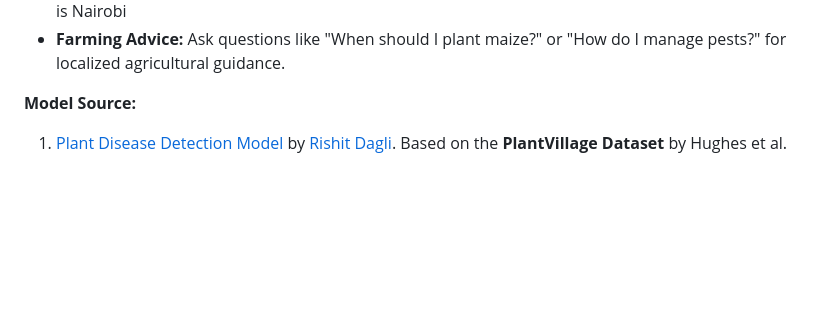
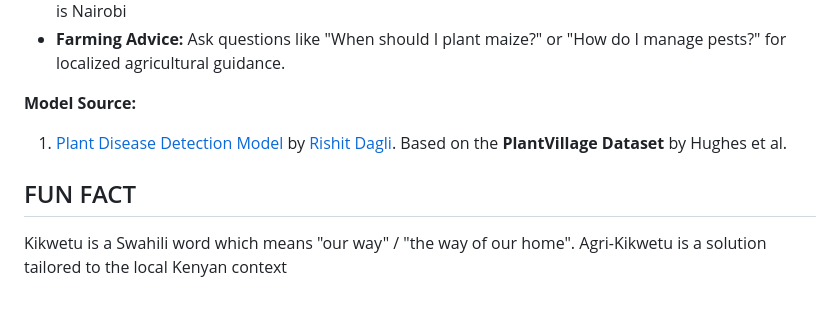
Before and after one commit to patricia-muriira/AgriKikwetu, a Markdown page: README.md, the part around the change. Drawn GitHub-style; blank space fills up the shorter version.

Commit message:
updated README
Added a fun fact about the name 'Kikwetu' and its meaning.

```diff
--- a/README.md
+++ b/README.md
@@ -226,3 +226,7 @@ python bot.py
 **Model Source:**
 1. [Plant Disease Detection Model](https://www.kaggle.com/models/rishitdagli/plant-disease) by [Rishit Dagli](https://github.com/Rishit-dagli).
 Based on the **PlantVillage Dataset** by Hughes et al.
+
+## FUN FACT
+Kikwetu is a Swahili word which means "our way" / "the way of our home".
+Agri-Kikwetu is a solution tailored to the local Kenyan context
```
